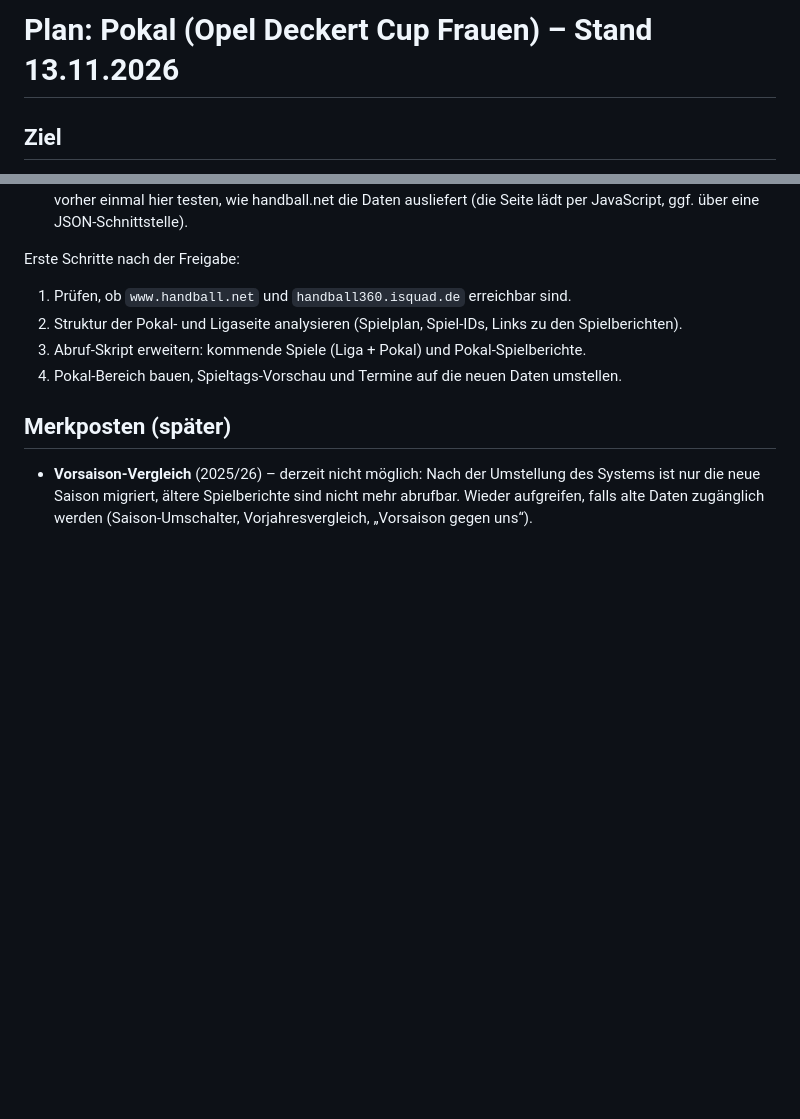
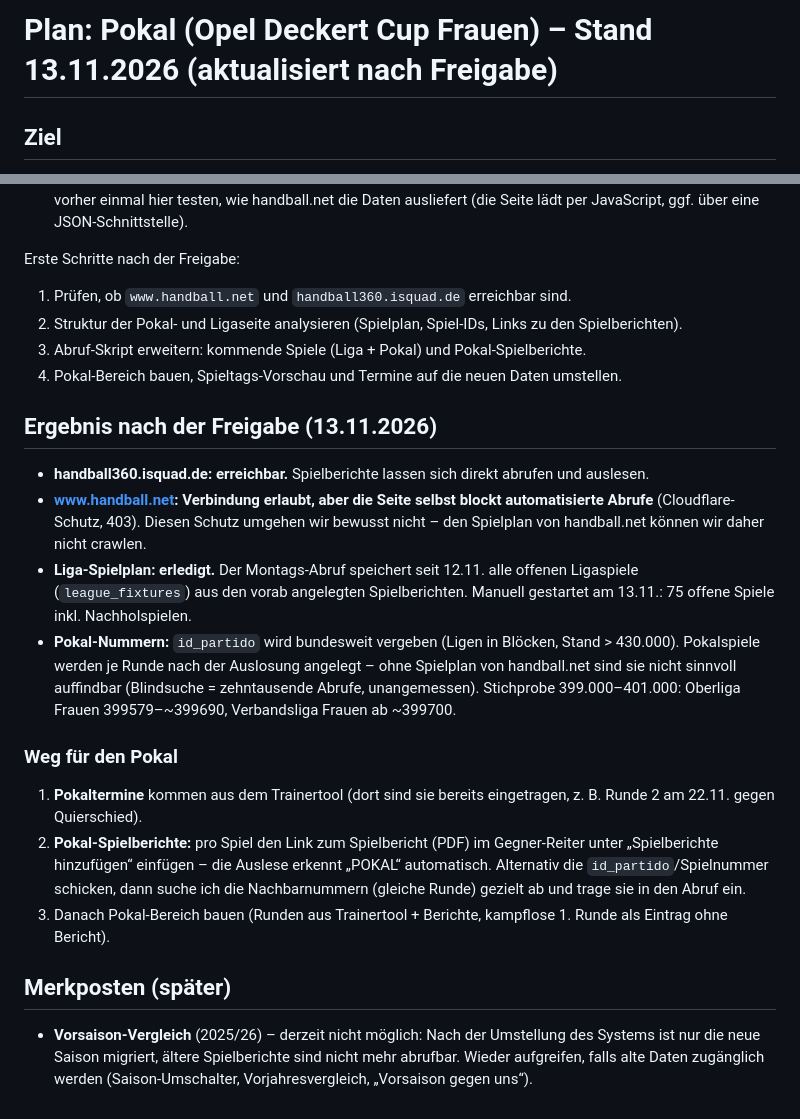
Before and after one commit to timjonnie/moskitos2, a Markdown page: docs/PLAN_POKAL.md, 2 parts joined by grey strips. Drawn GitHub-style; blank space fills up the shorter version.

Commit message:
Plan Pokal: Ergebnis nach Netzwerk-Freigabe (handball.net blockt Bots, Liga-Spielplan erledigt)
Co-Authored-By: Claude Opus 5.5 <noreply@anthropic.com>
Claude-Session: https://claude.ai/code/session_01D9nXjt7PsjQLULGvu9PQCt

```diff
--- a/docs/PLAN_POKAL.md
+++ b/docs/PLAN_POKAL.md
@@ -1,4 +1,4 @@
-# Plan: Pokal (Opel Deckert Cup Frauen) – Stand 13.11.2026
+# Plan: Pokal (Opel Deckert Cup Frauen) – Stand 13.11.2026 (aktualisiert nach Freigabe)
 
 ## Ziel
 
@@ -49,6 +49,25 @@ Erste Schritte nach der Freigabe:
 3. Abruf-Skript erweitern: kommende Spiele (Liga + Pokal) und Pokal-Spielberichte.
 4. Pokal-Bereich bauen, Spieltags-Vorschau und Termine auf die neuen Daten umstellen.
 
+## Ergebnis nach der Freigabe (13.11.2026)
+
+- **handball360.isquad.de: erreichbar.** Spielberichte lassen sich direkt abrufen und auslesen.
+- **www.handball.net: Verbindung erlaubt, aber die Seite selbst blockt automatisierte Abrufe** (Cloudflare-Schutz, 403).
+  Diesen Schutz umgehen wir bewusst nicht – den Spielplan von handball.net können wir daher nicht crawlen.
+- **Liga-Spielplan: erledigt.** Der Montags-Abruf speichert seit 12.11. alle offenen Ligaspiele (`league_fixtures`) aus den
+  vorab angelegten Spielberichten. Manuell gestartet am 13.11.: 75 offene Spiele inkl. Nachholspielen.
+- **Pokal-Nummern:** `id_partido` wird bundesweit vergeben (Ligen in Blöcken, Stand > 430.000). Pokalspiele werden je Runde
+  nach der Auslosung angelegt – ohne Spielplan von handball.net sind sie nicht sinnvoll auffindbar (Blindsuche = zehntausende
+  Abrufe, unangemessen). Stichprobe 399.000–401.000: Oberliga Frauen 399579–~399690, Verbandsliga Frauen ab ~399700.
+
+### Weg für den Pokal
+
+1. **Pokaltermine** kommen aus dem Trainertool (dort sind sie bereits eingetragen, z. B. Runde 2 am 22.11. gegen Quierschied).
+2. **Pokal-Spielberichte:** pro Spiel den Link zum Spielbericht (PDF) im Gegner-Reiter unter „Spielberichte hinzufügen“
+   einfügen – die Auslese erkennt „POKAL“ automatisch. Alternativ die `id_partido`/Spielnummer schicken, dann suche ich
+   die Nachbarnummern (gleiche Runde) gezielt ab und trage sie in den Abruf ein.
+3. Danach Pokal-Bereich bauen (Runden aus Trainertool + Berichte, kampflose 1. Runde als Eintrag ohne Bericht).
+
 ## Merkposten (später)
 
 - **Vorsaison-Vergleich** (2025/26) – derzeit nicht möglich: Nach der Umstellung des Systems ist nur die neue Saison
```
Also changed, not shown: docs/VERLAUF.md (+6 -0 lines).
